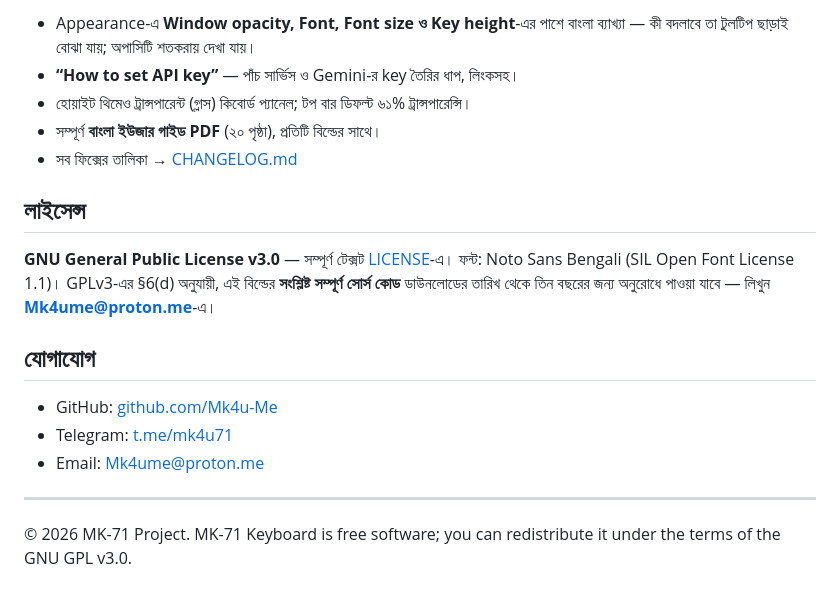
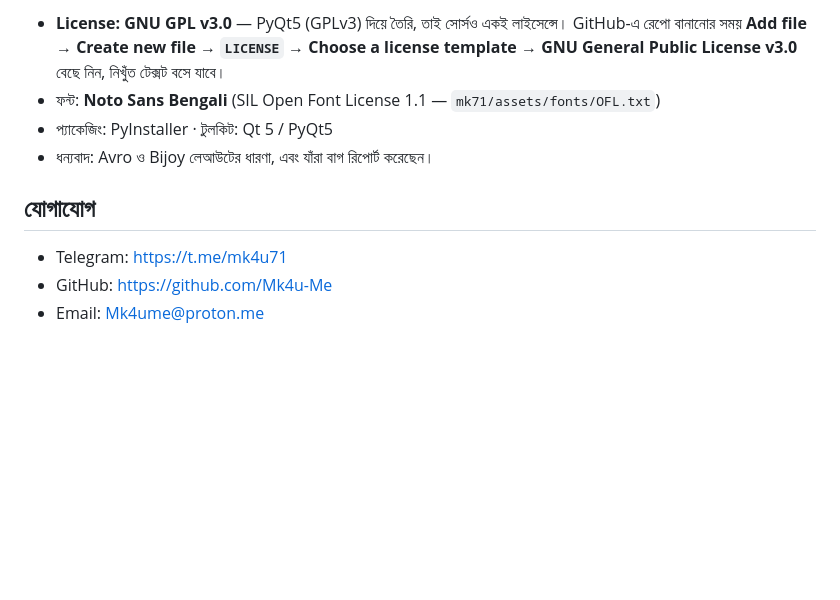
Before and after one commit to Mk4u-Me/mk71-keyboard, a Markdown page: README.md, the part around one of its changes. GitHub-like rendering; blank space fills up the shorter version.

```diff
--- a/README.md
+++ b/README.md
@@ -95,25 +100,13 @@ Settings → **Speech to Text**-এ **“How to set API key”** বাটন
 
-- Appearance-এ **Window opacity, Font, Font size ও Key height**-এর পাশে বাংলা ব্যাখ্যা —
-  কী বদলাবে তা টুলটিপ ছাড়াই বোঝা যায়; অপাসিটি শতকরায় দেখা যায়।
-- **“How to set API key”** — পাঁচ সার্ভিস ও Gemini-র key তৈরির ধাপ, লিংকসহ।
-- হোয়াইট থিমেও ট্রান্সপারেন্ট (গ্লাস) কিবোর্ড প্যানেল; টপ বার ডিফল্ট ৬১% ট্রান্সপারেন্সি।
-- সম্পূর্ণ **বাংলা ইউজার গাইড PDF** (২০ পৃষ্ঠা), প্রতিটি বিল্ডের সাথে।
-- সব ফিক্সের তালিকা → [CHANGELOG.md](CHANGELOG.md)
-
-## লাইসেন্স
-
-**GNU General Public License v3.0** — সম্পূর্ণ টেক্সট [LICENSE](LICENSE)-এ।
-ফন্ট: Noto Sans Bengali (SIL Open Font License 1.1)।
-GPLv3-এর §6(d) অনুযায়ী, এই বিল্ডের **সংশ্লিষ্ট সম্পূর্ণ সোর্স কোড** ডাউনলোডের তারিখ
-থেকে তিন বছরের জন্য অনুরোধে পাওয়া যাবে — লিখুন **Mk4ume@proton.me**-এ।
+- **License: GNU GPL v3.0** — PyQt5 (GPLv3) দিয়ে তৈরি, তাই সোর্সও একই লাইসেন্সে।
+  GitHub-এ রেপো বানানোর সময় **Add file → Create new file → `LICENSE` → Choose a
+  license template → GNU General Public License v3.0** বেছে নিন, নিখুঁত টেক্সট বসে যাবে।
+- ফন্ট: **Noto Sans Bengali** (SIL Open Font License 1.1 — `mk71/assets/fonts/OFL.txt`)
+- প্যাকেজিং: PyInstaller · টুলকিট: Qt 5 / PyQt5
+- ধন্যবাদ: Avro ও Bijoy লেআউটের ধারণা, এবং যাঁরা বাগ রিপোর্ট করেছেন।
 
 ## যোগাযোগ
 
-- GitHub: [github.com/Mk4u-Me](https://github.com/Mk4u-Me)
-- Telegram: [t.me/mk4u71](https://t.me/mk4u71)
-- Email: [Mk4ume@proton.me](mailto:Mk4ume@proton.me)
-
----
-
-© 2026 MK-71 Project. MK-71 Keyboard is free software; you can redistribute it
-under the terms of the GNU GPL v3.0.
+- Telegram: https://t.me/mk4u71
+- GitHub: https://github.com/Mk4u-Me
+- Email: Mk4ume@proton.me
```
Also changed, not shown: other parts of README.md (+48 -43 lines), docs/screenshots/keyboard-bangla.png, docs/screenshots/keyboard-english.png (added).
